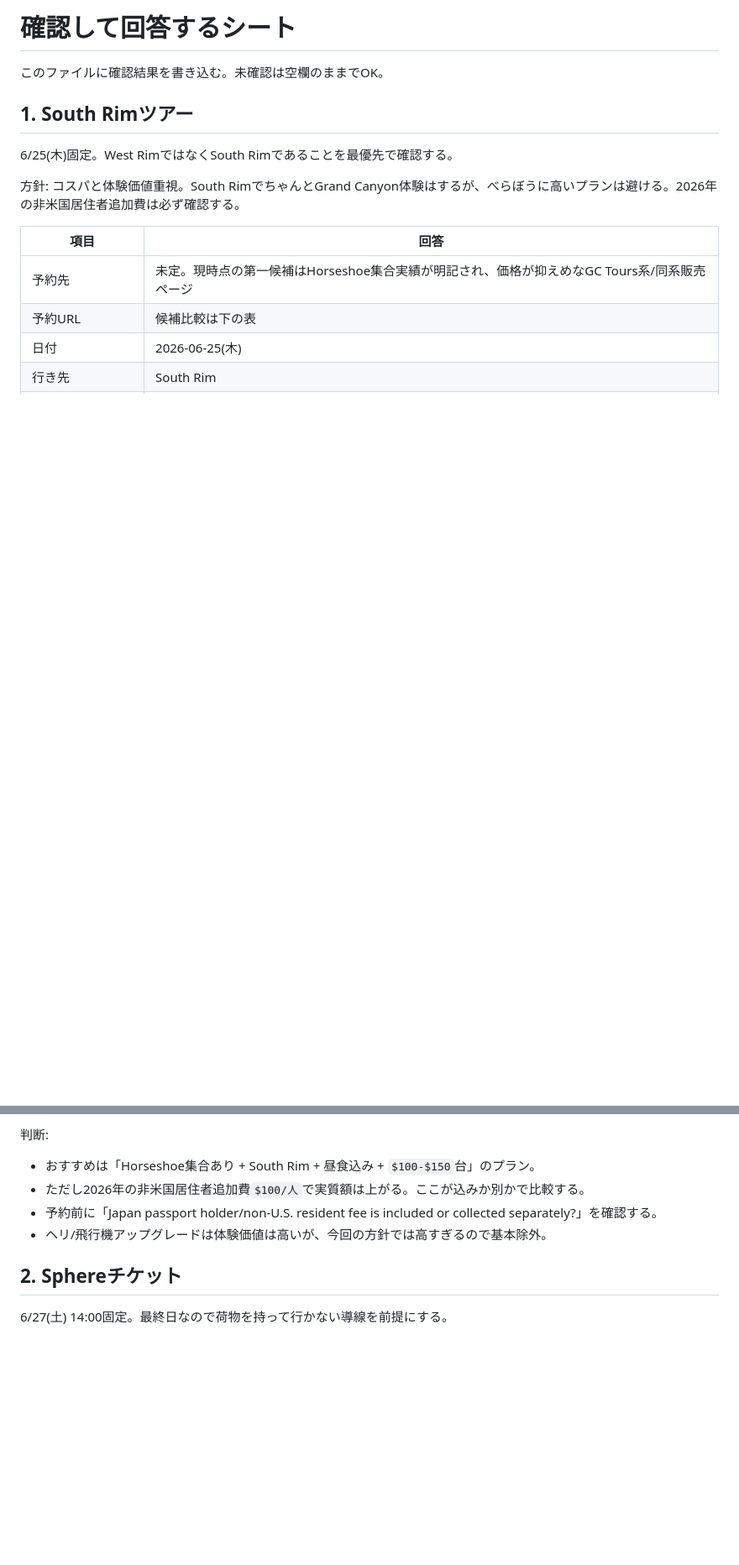
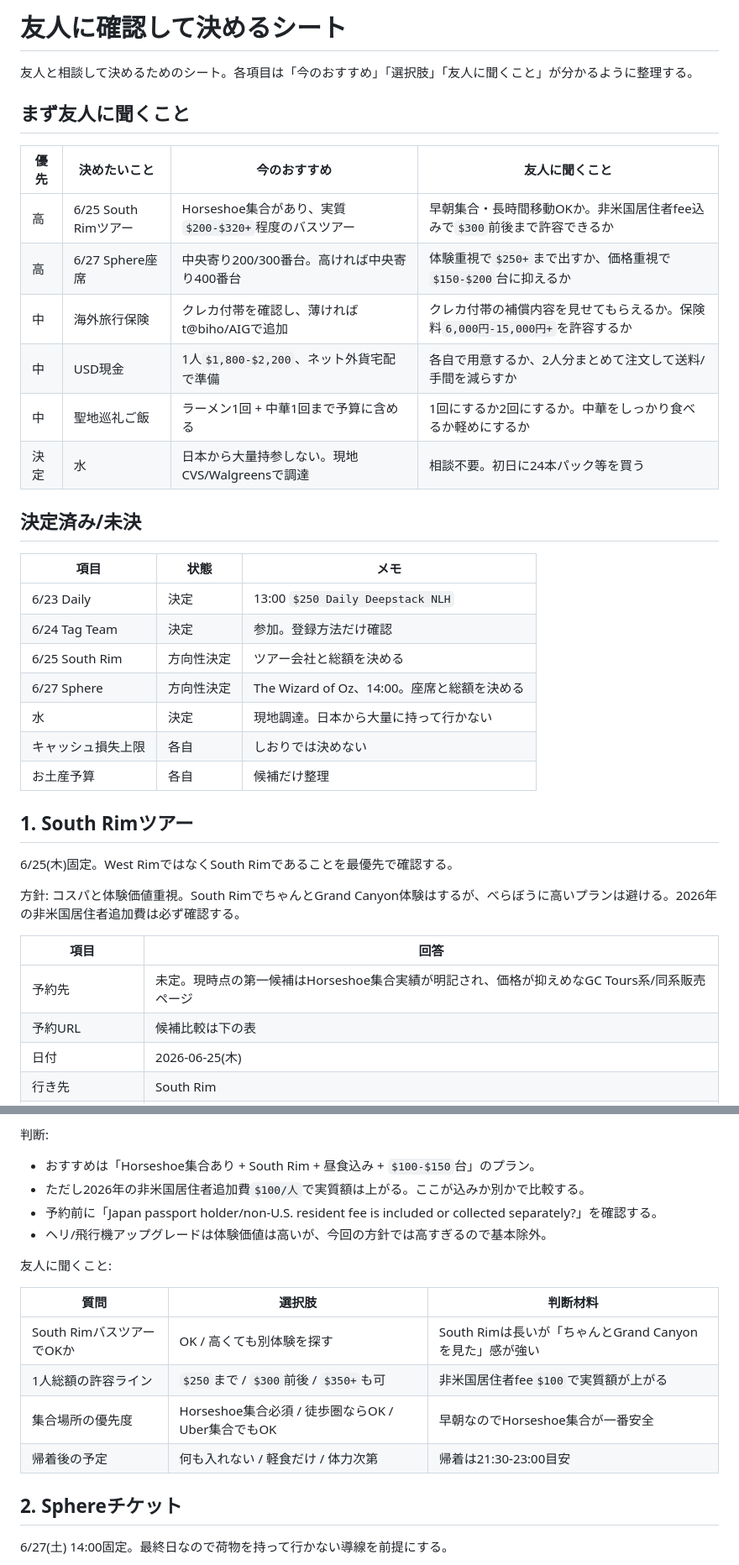
Before and after one commit to kotemo501/wsop2026-trip-guide, a Markdown page: docs/confirmation-sheet.md, 2 parts joined by grey strips. Shown at 84% size. Rendered like a GitHub page; blank space fills up the shorter version.

Commit message:
Make confirmation sheet friend decision ready

```diff
--- a/docs/confirmation-sheet.md
+++ b/docs/confirmation-sheet.md
@@ -1,6 +1,29 @@
-# 確認して回答するシート
+# 友人に確認して決めるシート
 
-このファイルに確認結果を書き込む。未確認は空欄のままでOK。
+友人と相談して決めるためのシート。各項目は「今のおすすめ」「選択肢」「友人に聞くこと」が分かるように整理する。
+
+## まず友人に聞くこと
+
+| 優先 | 決めたいこと | 今のおすすめ | 友人に聞くこと |
+| --- | --- | --- | --- |
+| 高 | 6/25 South Rimツアー | Horseshoe集合があり、実質`$200-$320+`程度のバスツアー | 早朝集合・長時間移動OKか。非米国居住者fee込みで`$300`前後まで許容できるか |
+| 高 | 6/27 Sphere座席 | 中央寄り200/300番台。高ければ中央寄り400番台 | 体験重視で`$250+`まで出すか、価格重視で`$150-$200`台に抑えるか |
+| 中 | 海外旅行保険 | クレカ付帯を確認し、薄ければt@biho/AIGで追加 | クレカ付帯の補償内容を見せてもらえるか。保険料`6,000円-15,000円+`を許容するか |
+| 中 | USD現金 | 1人`$1,800-$2,200`、ネット外貨宅配で準備 | 各自で用意するか、2人分まとめて注文して送料/手間を減らすか |
+| 中 | 聖地巡礼ご飯 | ラーメン1回 + 中華1回まで予算に含める | 1回にするか2回にするか。中華をしっかり食べるか軽めにするか |
+| 決定 | 水 | 日本から大量持参しない。現地CVS/Walgreensで調達 | 相談不要。初日に24本パック等を買う |
+
+## 決定済み/未決
+
+| 項目 | 状態 | メモ |
+| --- | --- | --- |
+| 6/23 Daily | 決定 | 13:00 `$250 Daily Deepstack NLH` |
+| 6/24 Tag Team | 決定 | 参加。登録方法だけ確認 |
+| 6/25 South Rim | 方向性決定 | ツアー会社と総額を決める |
+| 6/27 Sphere | 方向性決定 | The Wizard of Oz、14:00。座席と総額を決める |
+| 水 | 決定 | 現地調達。日本から大量に持って行かない |
+| キャッシュ損失上限 | 各自 | しおりでは決めない |
+| お土産予算 | 各自 | 候補だけ整理 |
 
 ## 1. South Rimツアー
 
@@ -52,6 +75,15 @@
 - 予約前に「Japan passport holder/non-U.S. resident fee is included or collected separately?」を確認する。
 - ヘリ/飛行機アップグレードは体験価値は高いが、今回の方針では高すぎるので基本除外。
 
+友人に聞くこと:
+
+| 質問 | 選択肢 | 判断材料 |
+| --- | --- | --- |
+| South RimバスツアーでOKか | OK / 高くても別体験を探す | South Rimは長いが「ちゃんとGrand Canyonを見た」感が強い |
+| 1人総額の許容ライン | `$250`まで / `$300`前後 / `$350+`も可 | 非米国居住者fee`$100`で実質額が上がる |
+| 集合場所の優先度 | Horseshoe集合必須 / 徒歩圏ならOK / Uber集合でもOK | 早朝なのでHorseshoe集合が一番安全 |
+| 帰着後の予定 | 何も入れない / 軽食だけ / 体力次第 | 帰着は21:30-23:00目安 |
+
 ## 2. Sphereチケット
 
 6/27(土) 14:00固定。最終日なので荷物を持って行かない導線を前提にする。
```
Also changed, not shown: other parts of docs/confirmation-sheet.md (+44 -3 lines).
